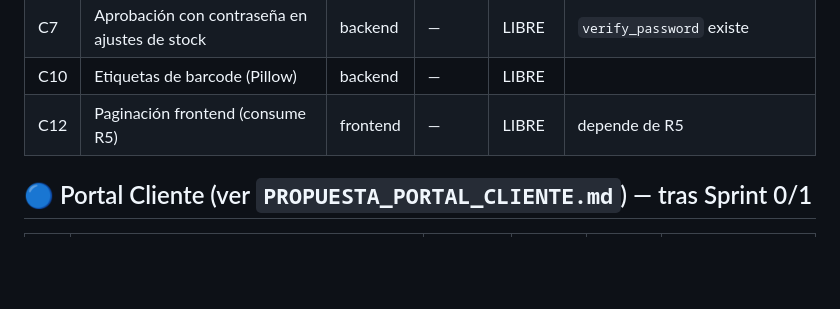
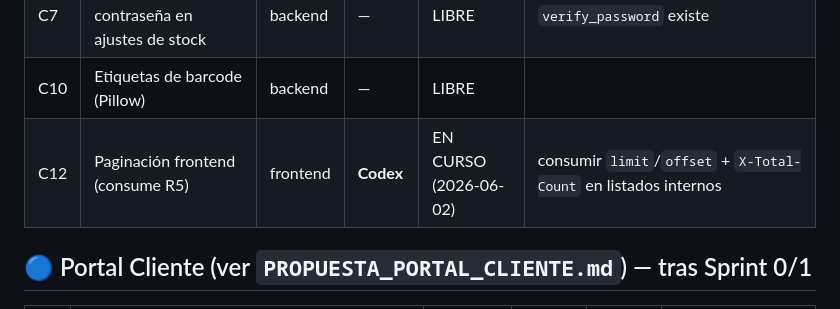
Before and after one commit to angel63652/Api-Marvel-Casera, a Markdown page: coordination/TABLERO.md, the part around the change. Drawn GitHub-style; blank space fills up the shorter version.

Commit message:
Claim C12 frontend pagination task

```diff
--- a/coordination/TABLERO.md
+++ b/coordination/TABLERO.md
@@ -43,7 +43,7 @@ Ver detalle en `AUDITORIA.md` §2-§3 y §8.
 | C6 | Export Excel (camiones, nóminas) | full | — | LIBRE | `openpyxl` ya está |
 | C7 | Aprobación con contraseña en ajustes de stock | backend | — | LIBRE | `verify_password` existe |
 | C10 | Etiquetas de barcode (Pillow) | backend | — | LIBRE | |
-| C12 | Paginación frontend (consume R5) | frontend | — | LIBRE | depende de R5 |
+| C12 | Paginación frontend (consume R5) | frontend | **Codex** | EN CURSO (2026-06-02) | consumir `limit`/`offset` + `X-Total-Count` en listados internos |
 
 ## 🔵 Portal Cliente (ver `PROPUESTA_PORTAL_CLIENTE.md`) — tras Sprint 0/1
 
```
